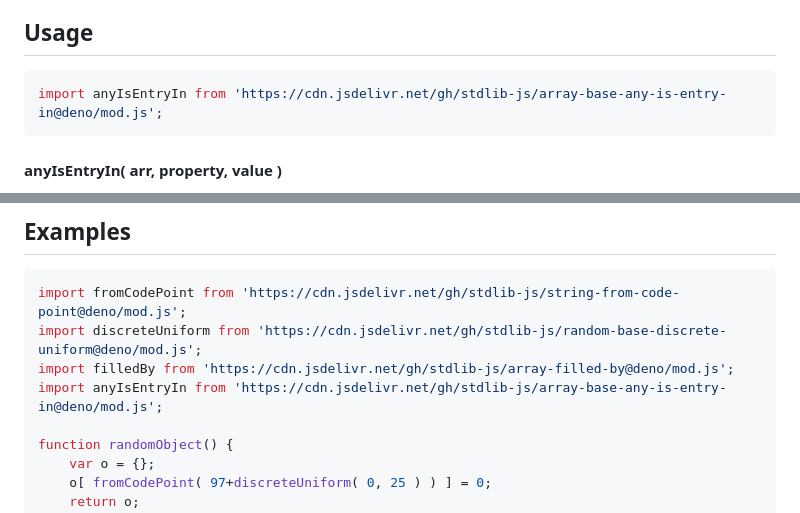
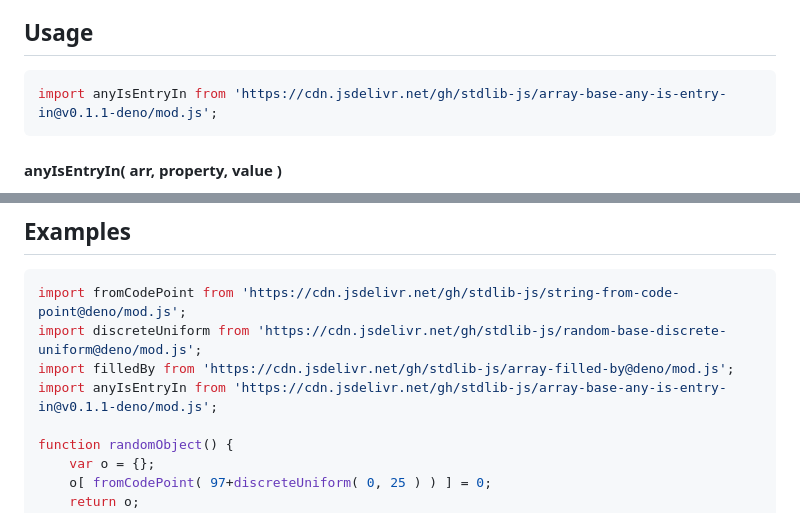
Before and after one commit to stdlib-js/array-base-any-is-entry-in, a Markdown page: README.md, 2 parts joined by grey strips. GitHub-like rendering.

Commit message:
Update README.md for Deno bundle v0.1.1

````diff
--- a/README.md
+++ b/README.md
@@ -52,7 +52,7 @@ limitations under the License.
 ## Usage
 
 ```javascript
-import anyIsEntryIn from 'https://cdn.jsdelivr.net/gh/stdlib-js/array-base-any-is-entry-in@deno/mod.js';
+import anyIsEntryIn from 'https://cdn.jsdelivr.net/gh/stdlib-js/array-base-any-is-entry-in@v0.1.1-deno/mod.js';
 ```
 
 #### anyIsEntryIn( arr, property, value )
@@ -104,7 +104,7 @@ bool = anyIsEntryIn( [ o1, o2, o3 ], 'b', 0 );
 import fromCodePoint from 'https://cdn.jsdelivr.net/gh/stdlib-js/string-from-code-point@deno/mod.js';
 import discreteUniform from 'https://cdn.jsdelivr.net/gh/stdlib-js/random-base-discrete-uniform@deno/mod.js';
 import filledBy from 'https://cdn.jsdelivr.net/gh/stdlib-js/array-filled-by@deno/mod.js';
-import anyIsEntryIn from 'https://cdn.jsdelivr.net/gh/stdlib-js/array-base-any-is-entry-in@deno/mod.js';
+import anyIsEntryIn from 'https://cdn.jsdelivr.net/gh/stdlib-js/array-base-any-is-entry-in@v0.1.1-deno/mod.js';
 
 function randomObject() {
     var o = {};
````
